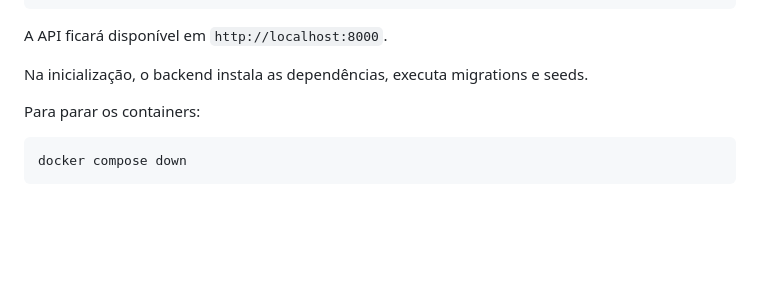
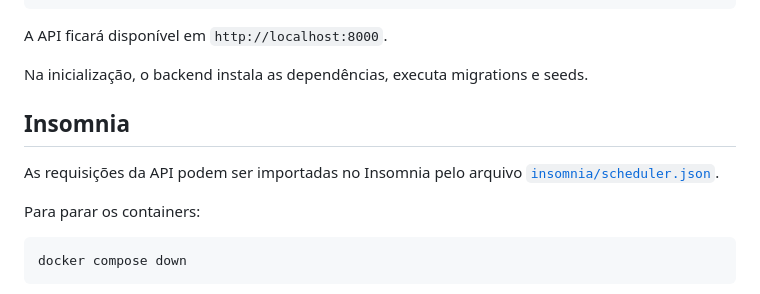
Before and after one commit to dornellesfr/scheduler, a Markdown page: README.md, the part around the change. Rendered like a GitHub page; blank space fills up the shorter version.

Commit message:
docs: document Insomnia requests

```diff
--- a/README.md
+++ b/README.md
@@ -20,6 +20,11 @@ docker compose up --build
 A API ficará disponível em `http://localhost:8000`.
 
 Na inicialização, o backend instala as dependências, executa migrations e seeds.
+
+## Insomnia
+
+As requisições da API podem ser importadas no Insomnia pelo arquivo
+[`insomnia/scheduler.json`](insomnia/scheduler.json).
 
 Para parar os containers:
 
```
